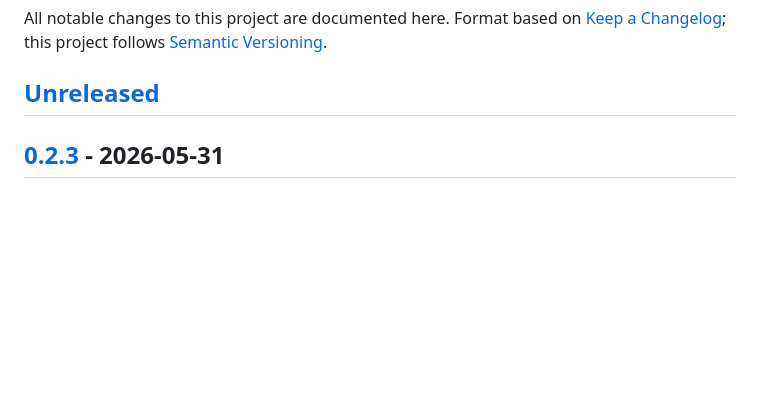
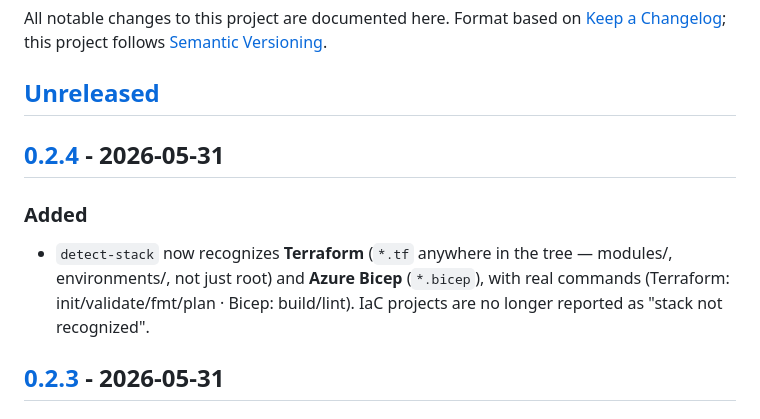
Before and after one commit to alexxanderdiaz/ai-coding-stack, a Markdown page: CHANGELOG.md, the part around one of its changes. Drawn GitHub-style; blank space fills up the shorter version.

Commit message:
docs: CHANGELOG 0.2.4

```diff
--- a/CHANGELOG.md
+++ b/CHANGELOG.md
@@ -5,6 +5,10 @@ Format based on [Keep a Changelog](https://keepachangelog.com/); this project
 follows [Semantic Versioning](https://semver.org/).
 
 ## [Unreleased]
+
+## [0.2.4] - 2026-05-31
+### Added
+- `detect-stack` now recognizes **Terraform** (`*.tf` anywhere in the tree — modules/, environments/, not just root) and **Azure Bicep** (`*.bicep`), with real commands (Terraform: init/validate/fmt/plan · Bicep: build/lint). IaC projects are no longer reported as "stack not recognized".
 
 ## [0.2.3] - 2026-05-31
 ### Fixed
```
Also changed, not shown: other parts of CHANGELOG.md (+2 -1 lines).
